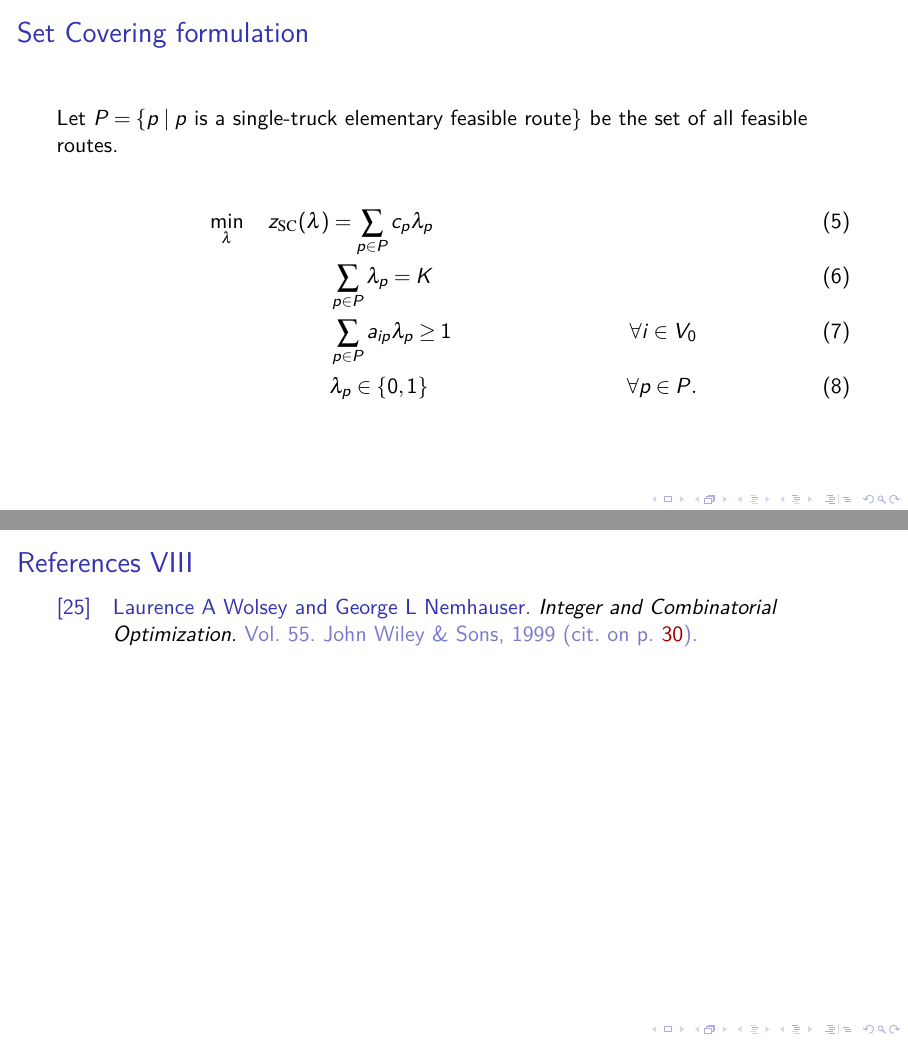
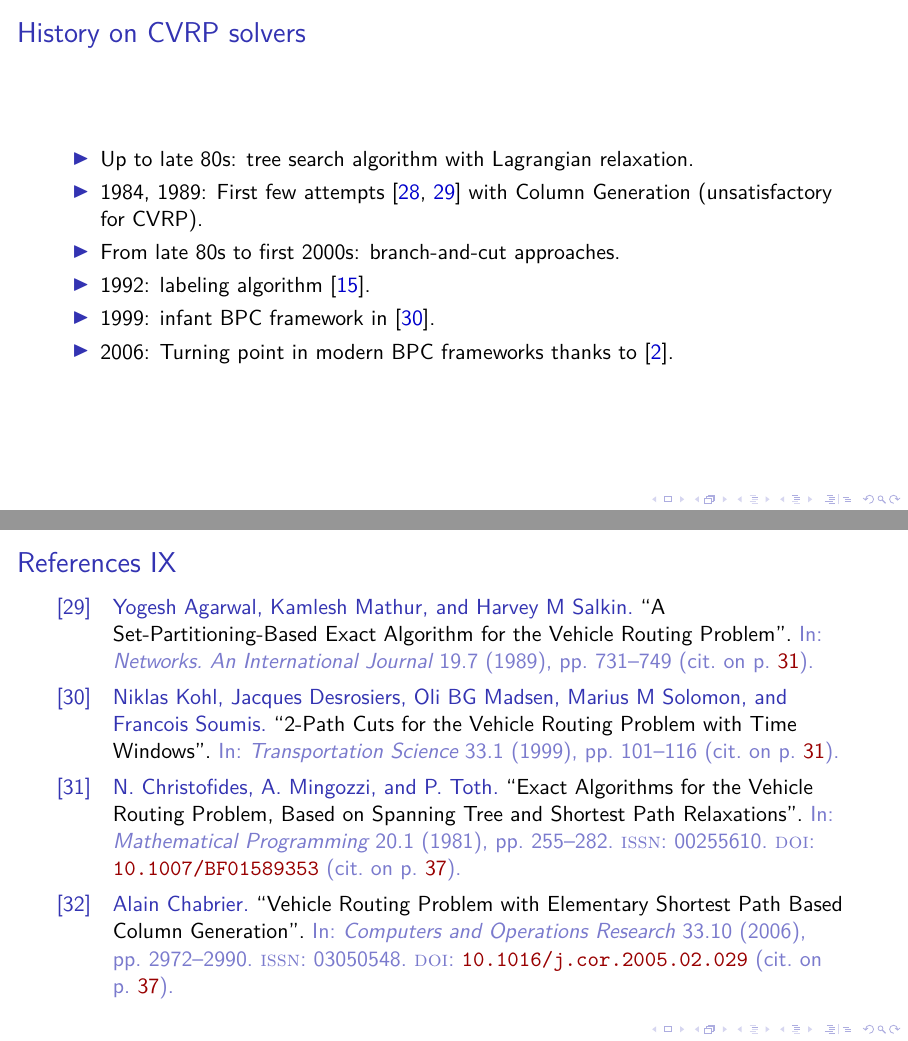
Before and after one commit to dparo/msc-presentation, LaTeX slides (main.tex, which reads Content/slides.tex): pages 31 and 46 of 47 before the commit and pages 31 and 48 of 49 after it, joined at a grey line. Compiled offline with pdfLaTeX; a LaTeX package or settings file that is missing is left out.

Commit message:
Progress

```diff
--- a/Content/slides.tex
+++ b/Content/slides.tex
@@ -231,7 +231,17 @@
 	where $A \in \R^{m \times n}, B \in \R^{m \times k}$ are matrices and
 	$c \in \R^n, d \in R^k, b \in \R^m$ are vector coefficients.
 	The bound in \cref{eq:general-mip-bound} can also be rewritten in equality and/or greater form.
+\end{frame}
 
+\begin{frame}{History on CVRP solvers}
+	\begin{itemize}
+		\item Up to late 80s: tree search algorithm with Lagrangian relaxation.
+		\item 1984, 1989: First few attempts \parencite{desrosiers1984, agarwal1989setpartitioningbased} with Column Generation (unsatisfactory for CVRP).
+		\item From late 80s to first 2000s: branch-and-cut approaches.
+		\item 1992: labeling algorithm \cite{desrochers1992}.
+		\item 1999: infant BPC framework in \cite{kohl1999}.
+		\item 2006: Turning point in modern BPC frameworks thanks to \parencite{fukasawa2006}.
+	\end{itemize}
 \end{frame}
 
 \begin{frame}{Set Covering formulation}
```
Also changed, not shown: Content/slides.tex (6 more changed lines).
